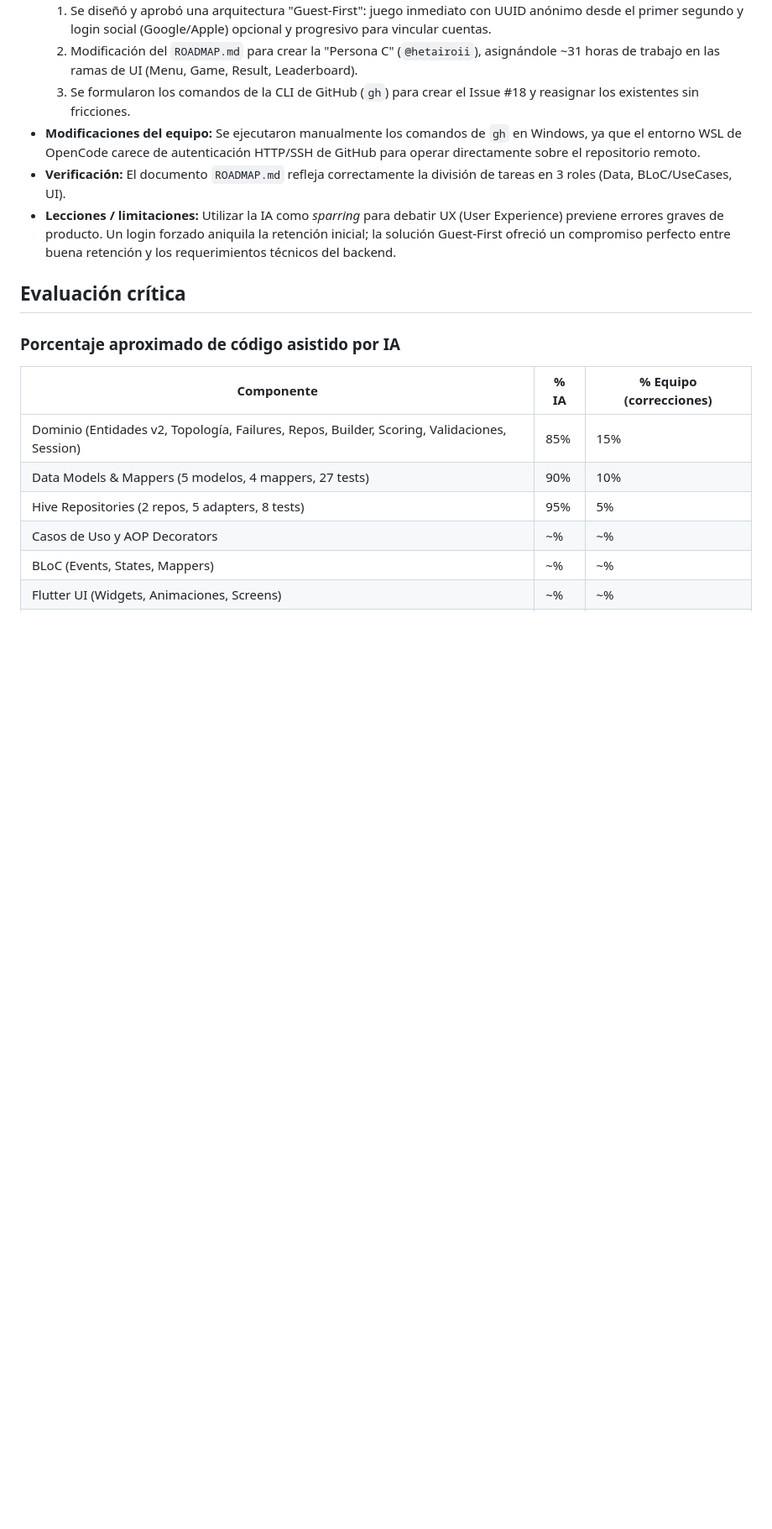
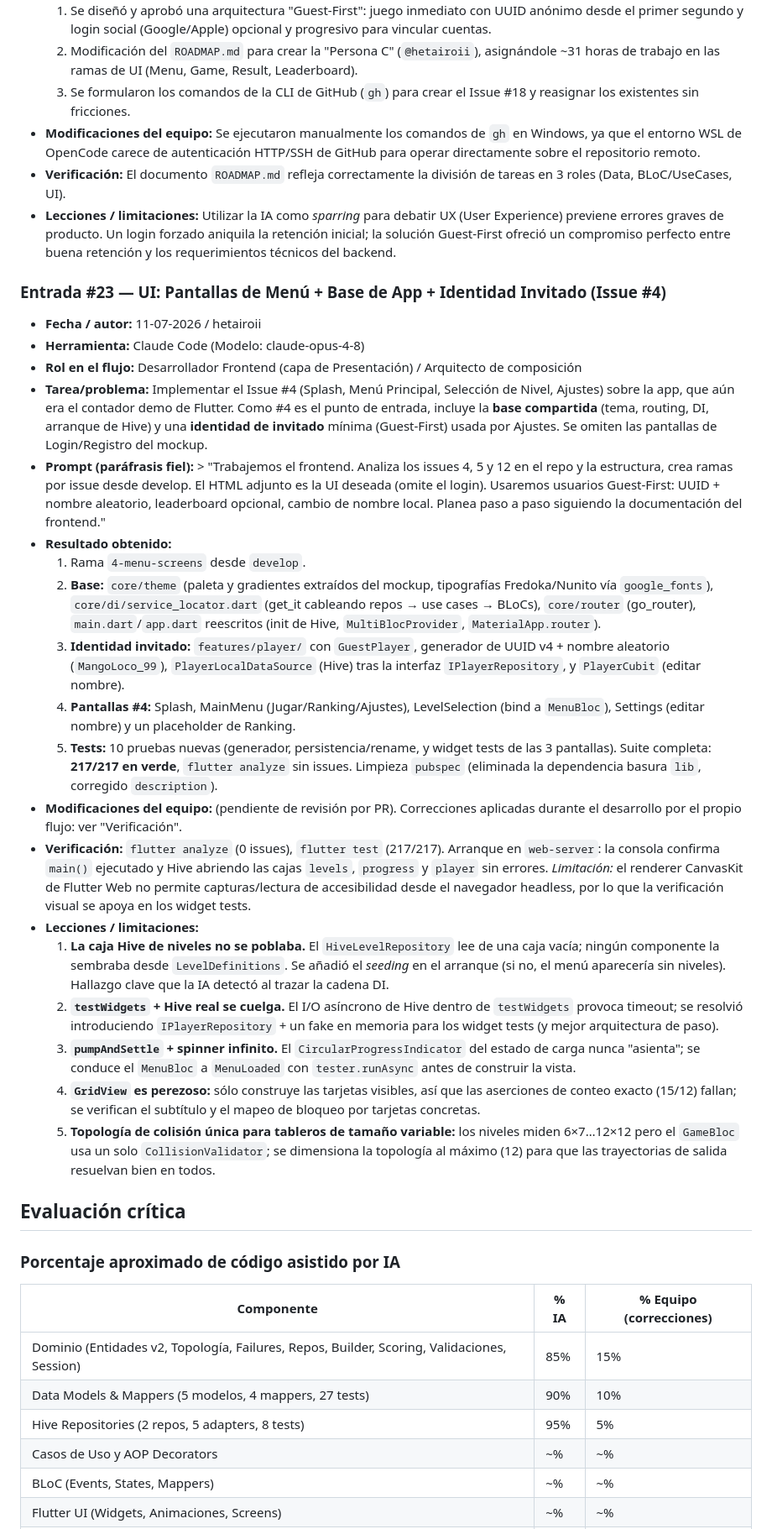
Before and after one commit to a-granadillo/ArrowConMango_Front, a Markdown page: AI_USAGE.MD, the part around the change. Shown at 84% size. Rendered like a GitHub page; blank space fills up the shorter version.

Commit message:
docs: add AI_USAGE entry #23 for menu screens and app foundation
Co-Authored-By: Claude Opus 4.8 <noreply@anthropic.com>

```diff
--- a/AI_USAGE.MD
+++ b/AI_USAGE.MD
@@ -359,6 +359,28 @@
 - **Verificación:** El documento `ROADMAP.md` refleja correctamente la división de tareas en 3 roles (Data, BLoC/UseCases, UI).
 - **Lecciones / limitaciones:** Utilizar la IA como *sparring* para debatir UX (User Experience) previene errores graves de producto. Un login forzado aniquila la retención inicial; la solución Guest-First ofreció un compromiso perfecto entre buena retención y los requerimientos técnicos del backend.
 
+### Entrada #23 — UI: Pantallas de Menú + Base de App + Identidad Invitado (Issue #4)
+
+- **Fecha / autor:** 11-07-2026 / hetairoii
+- **Herramienta:** Claude Code (Modelo: claude-opus-4-8)
+- **Rol en el flujo:** Desarrollador Frontend (capa de Presentación) / Arquitecto de composición
+- **Tarea/problema:** Implementar el Issue #4 (Splash, Menú Principal, Selección de Nivel, Ajustes) sobre la app, que aún era el contador demo de Flutter. Como #4 es el punto de entrada, incluye la **base compartida** (tema, routing, DI, arranque de Hive) y una **identidad de invitado** mínima (Guest-First) usada por Ajustes. Se omiten las pantallas de Login/Registro del mockup.
+- **Prompt (paráfrasis fiel):** > "Trabajemos el frontend. Analiza los issues 4, 5 y 12 en el repo y la estructura, crea ramas por issue desde develop. El HTML adjunto es la UI deseada (omite el login). Usaremos usuarios Guest-First: UUID + nombre aleatorio, leaderboard opcional, cambio de nombre local. Planea paso a paso siguiendo la documentación del frontend."
+- **Resultado obtenido:**
+  1. Rama `4-menu-screens` desde `develop`.
+  2. **Base:** `core/theme` (paleta y gradientes extraídos del mockup, tipografías Fredoka/Nunito vía `google_fonts`), `core/di/service_locator.dart` (get_it cableando repos → use cases → BLoCs), `core/router` (go_router), `main.dart`/`app.dart` reescritos (init de Hive, `MultiBlocProvider`, `MaterialApp.router`).
+  3. **Identidad invitado:** `features/player/` con `GuestPlayer`, generador de UUID v4 + nombre aleatorio (`MangoLoco_99`), `PlayerLocalDataSource` (Hive) tras la interfaz `IPlayerRepository`, y `PlayerCubit` (editar nombre).
+  4. **Pantallas #4:** Splash, MainMenu (Jugar/Ranking/Ajustes), LevelSelection (bind a `MenuBloc`), Settings (editar nombre) y un placeholder de Ranking.
+  5. **Tests:** 10 pruebas nuevas (generador, persistencia/rename, y widget tests de las 3 pantallas). Suite completa: **217/217 en verde**, `flutter analyze` sin issues. Limpieza `pubspec` (eliminada la dependencia basura `lib`, corregido `description`).
+- **Modificaciones del equipo:** (pendiente de revisión por PR). Correcciones aplicadas durante el desarrollo por el propio flujo: ver "Verificación".
+- **Verificación:** `flutter analyze` (0 issues), `flutter test` (217/217). Arranque en `web-server`: la consola confirma `main()` ejecutado y Hive abriendo las cajas `levels`, `progress` y `player` sin errores. *Limitación:* el renderer CanvasKit de Flutter Web no permite capturas/lectura de accesibilidad desde el navegador headless, por lo que la verificación visual se apoya en los widget tests.
+- **Lecciones / limitaciones:**
+  1. **La caja Hive de niveles no se poblaba.** El `HiveLevelRepository` lee de una caja vacía; ningún componente la sembraba desde `LevelDefinitions`. Se añadió el *seeding* en el arranque (si no, el menú aparecería sin niveles). Hallazgo clave que la IA detectó al trazar la cadena DI.
+  2. **`testWidgets` + Hive real se cuelga.** El I/O asíncrono de Hive dentro de `testWidgets` provoca timeout; se resolvió introduciendo `IPlayerRepository` + un fake en memoria para los widget tests (y mejor arquitectura de paso).
+  3. **`pumpAndSettle` + spinner infinito.** El `CircularProgressIndicator` del estado de carga nunca "asienta"; se conduce el `MenuBloc` a `MenuLoaded` con `tester.runAsync` antes de construir la vista.
+  4. **`GridView` es perezoso:** sólo construye las tarjetas visibles, así que las aserciones de conteo exacto (15/12) fallan; se verifican el subtítulo y el mapeo de bloqueo por tarjetas concretas.
+  5. **Topología de colisión única para tableros de tamaño variable:** los niveles miden 6×7…12×12 pero el `GameBloc` usa un solo `CollisionValidator`; se dimensiona la topología al máximo (12) para que las trayectorias de salida resuelvan bien en todos.
+
 ## Evaluación crítica
 
 ### Porcentaje aproximado de código asistido por IA
```
